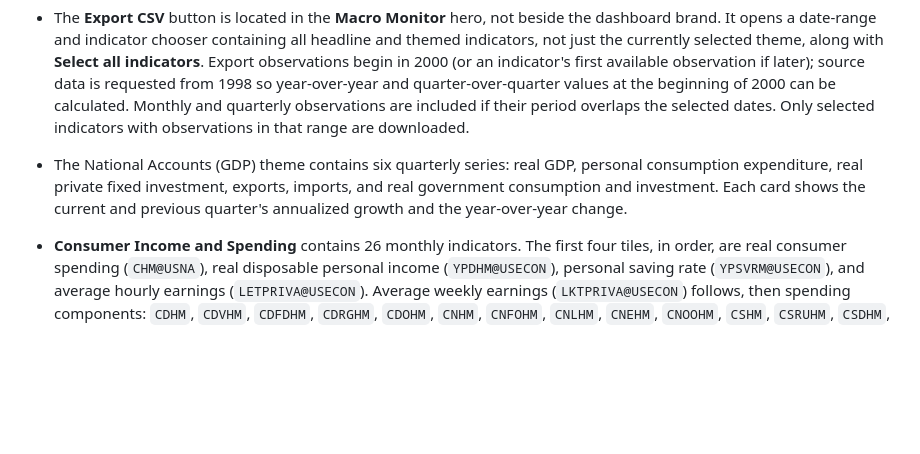
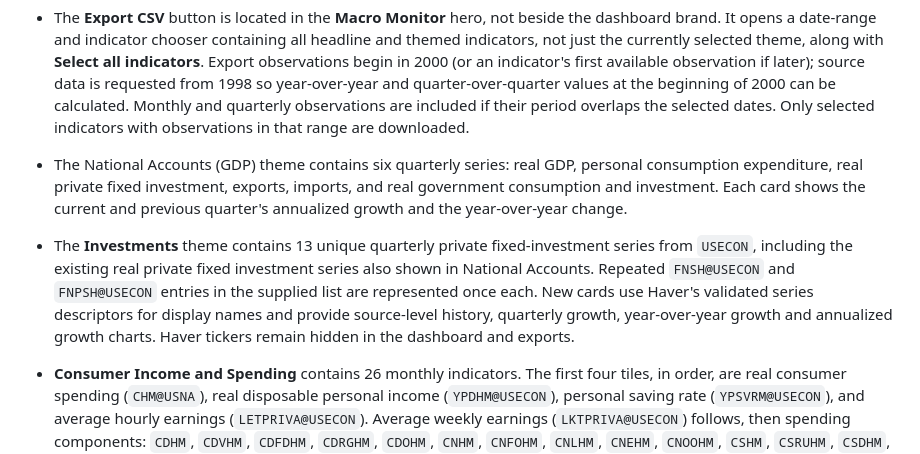
Before and after one commit to Ruhikaag/US-Macro-Monitor, a Markdown page: docs/GITHUB-PAGES-SETUP.md, the part around the change. Drawn GitHub-style; blank space fills up the shorter version.

Commit message:
Document the expanded investment indicators
Co-authored-by: Copilot <223556219+Copilot@users.noreply.github.com>

```diff
--- a/docs/GITHUB-PAGES-SETUP.md
+++ b/docs/GITHUB-PAGES-SETUP.md
@@ -34,6 +34,7 @@ This publishes the Haver snapshot from the Windows helper to GitHub. GitHub Page
 - The local and GitHub Pages dashboards show the same headline indicators. The local page continues to use its Python API; GitHub Pages reads the published JSON snapshot.
 - The **Export CSV** button is located in the **Macro Monitor** hero, not beside the dashboard brand. It opens a date-range and indicator chooser containing all headline and themed indicators, not just the currently selected theme, along with **Select all indicators**. Export observations begin in 2000 (or an indicator's first available observation if later); source data is requested from 1998 so year-over-year and quarter-over-quarter values at the beginning of 2000 can be calculated. Monthly and quarterly observations are included if their period overlaps the selected dates. Only selected indicators with observations in that range are downloaded.
 - The National Accounts (GDP) theme contains six quarterly series: real GDP, personal consumption expenditure, real private fixed investment, exports, imports, and real government consumption and investment. Each card shows the current and previous quarter's annualized growth and the year-over-year change.
+- The **Investments** theme contains 13 unique quarterly private fixed-investment series from `USECON`, including the existing real private fixed investment series also shown in National Accounts. Repeated `FNSH@USECON` and `FNPSH@USECON` entries in the supplied list are represented once each. New cards use Haver's validated series descriptors for display names and provide source-level history, quarterly growth, year-over-year growth and annualized growth charts. Haver tickers remain hidden in the dashboard and exports.
 - **Consumer Income and Spending** contains 26 monthly indicators. The first four tiles, in order, are real consumer spending (`CHM@USNA`), real disposable personal income (`YPDHM@USECON`), personal saving rate (`YPSVRM@USECON`), and average hourly earnings (`LETPRIVA@USECON`). Average weekly earnings (`LKTPRIVA@USECON`) follows, then spending components: `CDHM`, `CDVHM`, `CDFDHM`, `CDRGHM`, `CDOHM`, `CNHM`, `CNFOHM`, `CNLHM`, `CNEHM`, `CNOOHM`, `CSHM`, `CSRUHM`, `CSDHM`, `CSTHM`, `CSREHM`, `CSFCHM`, `CSNHM`, and `CSOHM` in `USNA`; then discretionary/nondiscretionary spending (`CDISBHM`, `CNDISBHM`) and retail sales (`NRST`) in `USECON`. Income, earnings, and spending tiles show MoM, 3-month, and 12-month percent changes; charts default to % Period and offer Level, % y/y, and % Annual Rate. Saving is Level only, with percentage-point changes on its tile. Source-level units retain millions vs billions of chained 2017 dollars, nominal retail dollars, and dollars per hour/week. Earnings begin in March 2006; other histories extend to 2000. All indicators participate in CSV selection and combo charts. The theme retains its internal `consumer_spending` ID for news and navigation continuity.
 - The remaining themes are listed as empty categories until their indicators are specified; the five headline tiles remain available independently of theme membership.
 - Every theme has a **The story behind the numbers** block. Summaries are supplied manually in `THEME_SUMMARIES` in `outputs/haver_labor_dashboard.py`; National Accounts (GDP) and Consumer Income and Spending have supplied summaries. Other themes say "Summary to be added." The consumer summary is: "US consumer spending remains resilient as stock market gains boost wealth among higher-income households, but slower income growth is prompting households to dip into savings to sustain spending." The helper does not generate or rewrite the summaries from Haver data or news.
```
